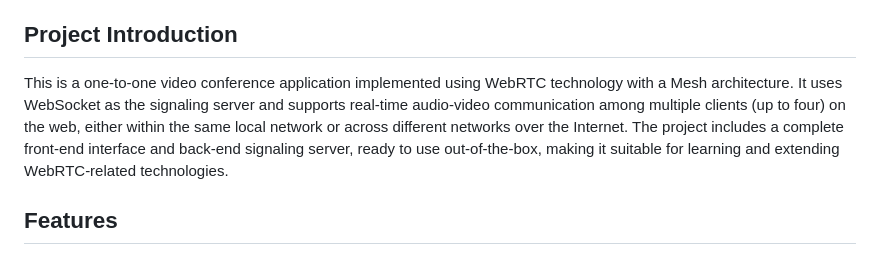
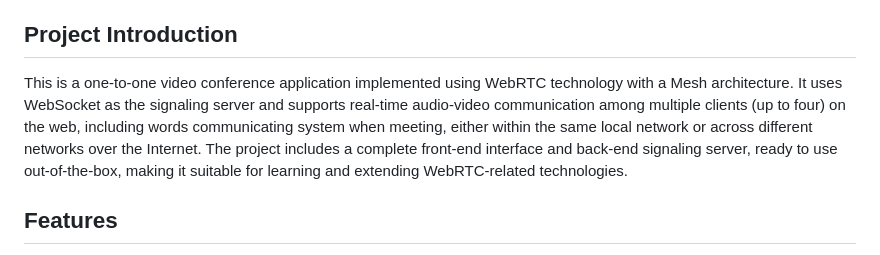
Before and after one commit to jerryyang1208/WebRTC_Multi, a Markdown page: README_en.md, the part around one of its changes. Drawn GitHub-style.

```diff
--- a/README_en.md
+++ b/README_en.md
@@ -6,7 +6,7 @@
 A decentralized multi-participant video conference system based on WebRTC Mesh architecture, supporting real-time audio and video communication.
 
 ## Project Introduction
-This is a one-to-one video conference application implemented using WebRTC technology with a Mesh architecture. It uses WebSocket as the signaling server and supports real-time audio-video communication among multiple clients (up to four) on the web, either within the same local network or across different networks over the Internet. The project includes a complete front-end interface and back-end signaling server, ready to use out-of-the-box, making it suitable for learning and extending WebRTC-related technologies.
+This is a one-to-one video conference application implemented using WebRTC technology with a Mesh architecture. It uses WebSocket as the signaling server and supports real-time audio-video communication among multiple clients (up to four) on the web, including words communicating system when meeting, either within the same local network or across different networks over the Internet. The project includes a complete front-end interface and back-end signaling server, ready to use out-of-the-box, making it suitable for learning and extending WebRTC-related technologies.
 
 ## Features
 - 🎥 Supports multi-participant real-time video conferencing using a Mesh network structure, establishing direct P2P connections between participants
```
Also changed, not shown: other parts of README_en.md (+1 -0 lines).
